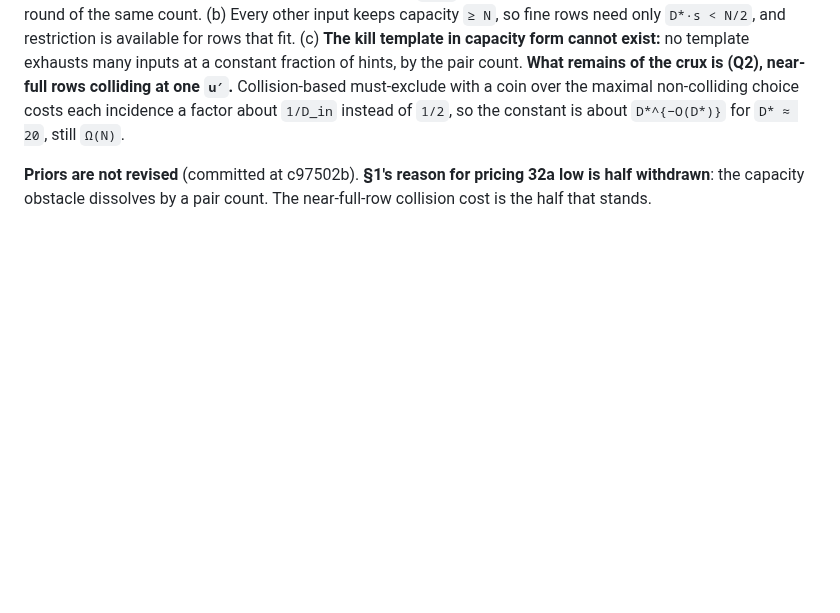
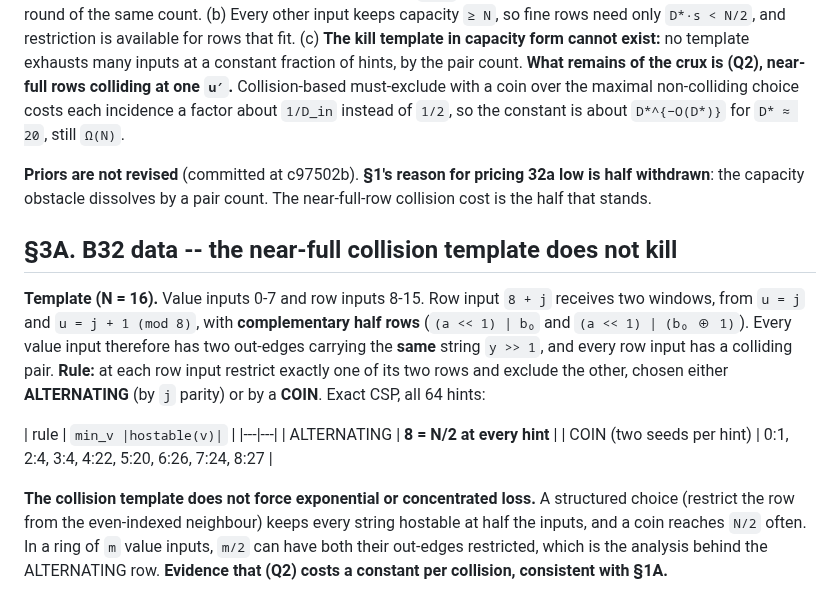
Before and after one commit to Recursive-Emergence/RE, a Markdown page: pvsnp/W32_fanin2.md, the part around the change. GitHub-like rendering; blank space fills up the shorter version.

Commit message:
W32-A section 3A: near-full collision template gives min hostable N/2 at every hint under an alternating choice
Ring of value inputs with complementary half rows colliding at every row input,
the same string at every out-edge. Alternating restriction: N/2 at all 64 hints;
coin: mostly 4-8. The collision obstacle costs a constant, not concentration.

Claude-Session: https://claude.ai/code/session_015QLKxP23gtz11sirfWnxF8

```diff
--- a/pvsnp/W32_fanin2.md
+++ b/pvsnp/W32_fanin2.md
@@ -48,3 +48,14 @@
 **Consequences.** (a) The low-capacity inputs are `O(1)` per hint. Treat them as **additionally pre-pinned** (value chosen among their allowed values); that adds at most `7·D*` unary windows elsewhere, a bounded second round of the same count. (b) Every other input keeps capacity `≥ N`, so fine rows need only `D*·s < N/2`, and restriction is available for rows that fit. (c) **The kill template in capacity form cannot exist:** no template exhausts many inputs at a constant fraction of hints, by the pair count. **What remains of the crux is (Q2), near-full rows colliding at one `u′`.** Collision-based must-exclude with a coin over the maximal non-colliding choice costs each incidence a factor about `1/D_in` instead of `1/2`, so the constant is about `D*^{−O(D*)}` for `D* ≈ 20`, still `Ω(N)`.
 
 **Priors are not revised** (committed at c97502b). **§1's reason for pricing 32a low is half withdrawn**: the capacity obstacle dissolves by a pair count. The near-full-row collision cost is the half that stands.
+
+## §3A. B32 data -- the near-full collision template does not kill
+
+**Template (N = 16).** Value inputs 0-7 and row inputs 8-15. Row input `8 + j` receives two windows, from `u = j` and `u = j + 1 (mod 8)`, with **complementary half rows** (`(a << 1) | b₀` and `(a << 1) | (b₀ ⊕ 1)`). Every value input therefore has two out-edges carrying the **same** string `y >> 1`, and every row input has a colliding pair. **Rule:** at each row input restrict exactly one of its two rows and exclude the other, chosen either **ALTERNATING** (by `j` parity) or by a **COIN**. Exact CSP, all 64 hints:
+
+| rule | `min_v |hostable(v)|` |
+|---|---|
+| ALTERNATING | **8 = N/2 at every hint** |
+| COIN (two seeds per hint) | 0:1, 2:4, 3:4, 4:22, 5:20, 6:26, 7:24, 8:27 |
+
+**The collision template does not force exponential or concentrated loss.** A structured choice (restrict the row from the even-indexed neighbour) keeps every string hostable at half the inputs, and a coin reaches `N/2` often. In a ring of `m` value inputs, `m/2` can have both their out-edges restricted, which is the analysis behind the ALTERNATING row. **Evidence that (Q2) costs a constant per collision, consistent with §1A.**
```
